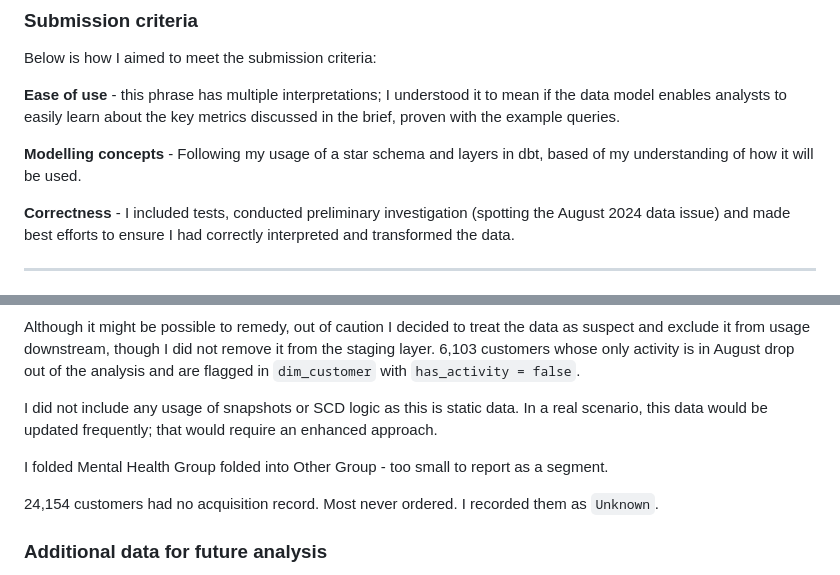
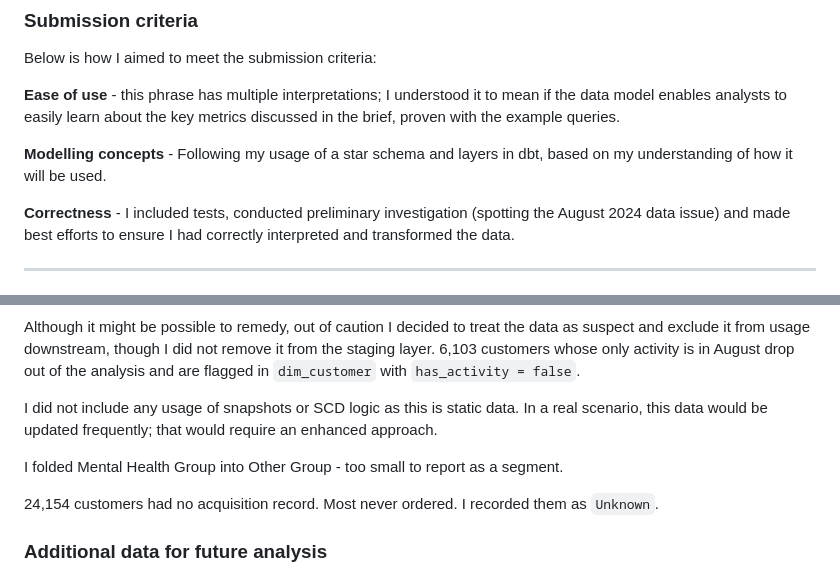
Before and after one commit to SAJForbes/ae_assessment, a Markdown page: README.md, 2 parts joined by grey strips. Drawn GitHub-style.

```diff
--- a/README.md
+++ b/README.md
@@ -71,7 +71,7 @@ Below is how I aimed to meet the submission criteria:
 
 **Ease of use** - this phrase has multiple interpretations; I understood it to mean if the data model enables analysts to easily learn about the key metrics discussed in the brief, proven with the example queries.
 
-**Modelling concepts** - Following my usage of a star schema and layers in dbt, based of my understanding of how it will be used.
+**Modelling concepts** - Following my usage of a star schema and layers in dbt, based on my understanding of how it will be used.
 
 **Correctness** - I included tests, conducted preliminary investigation (spotting the August 2024 data issue) and made best efforts to ensure I had correctly interpreted and transformed the data.
 
@@ -85,7 +85,7 @@ Although it might be possible to remedy, out of caution I decided to treat the d
 
 I did not include any usage of snapshots or SCD logic as this is static data. In a real scenario, this data would be updated frequently; that would require an enhanced approach.
 
-I folded Mental Health Group folded into Other Group - too small to report as a segment.
+I folded Mental Health Group into Other Group - too small to report as a segment.
 
 24,154 customers had no acquisition record. Most never ordered. I recorded them as `Unknown`.
 
```
Also changed, not shown: decision-record.md (deleted, +0 -14 lines).
